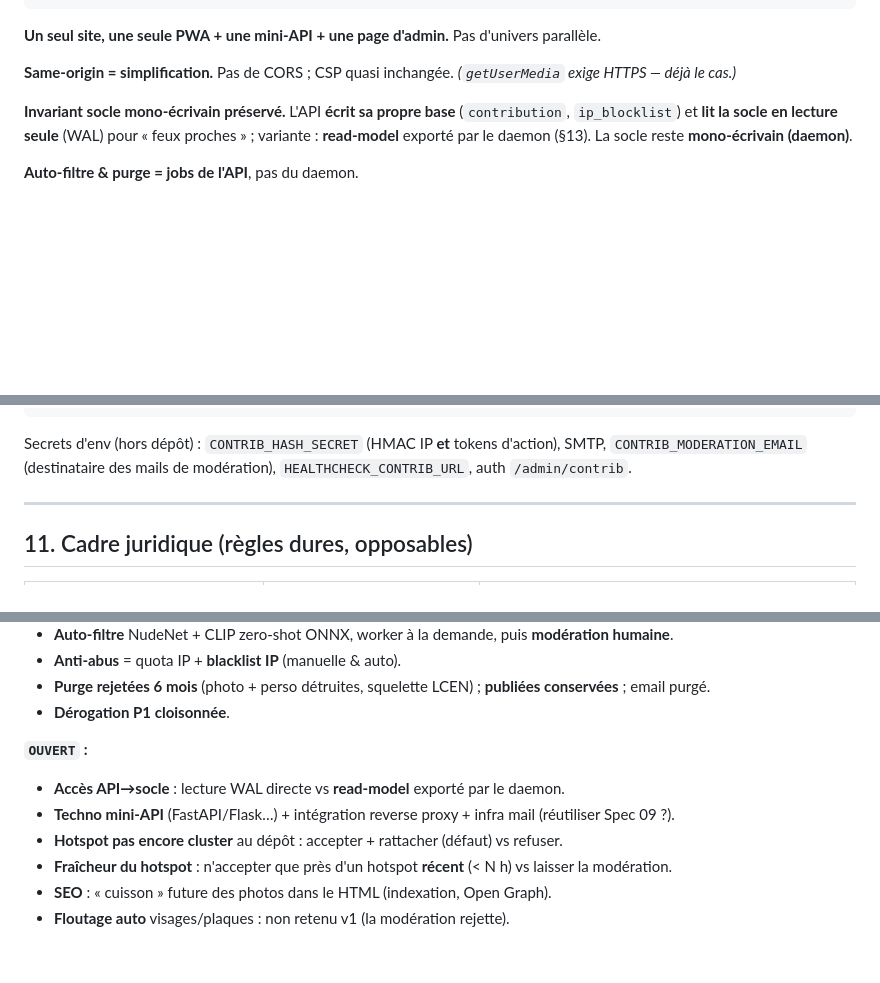
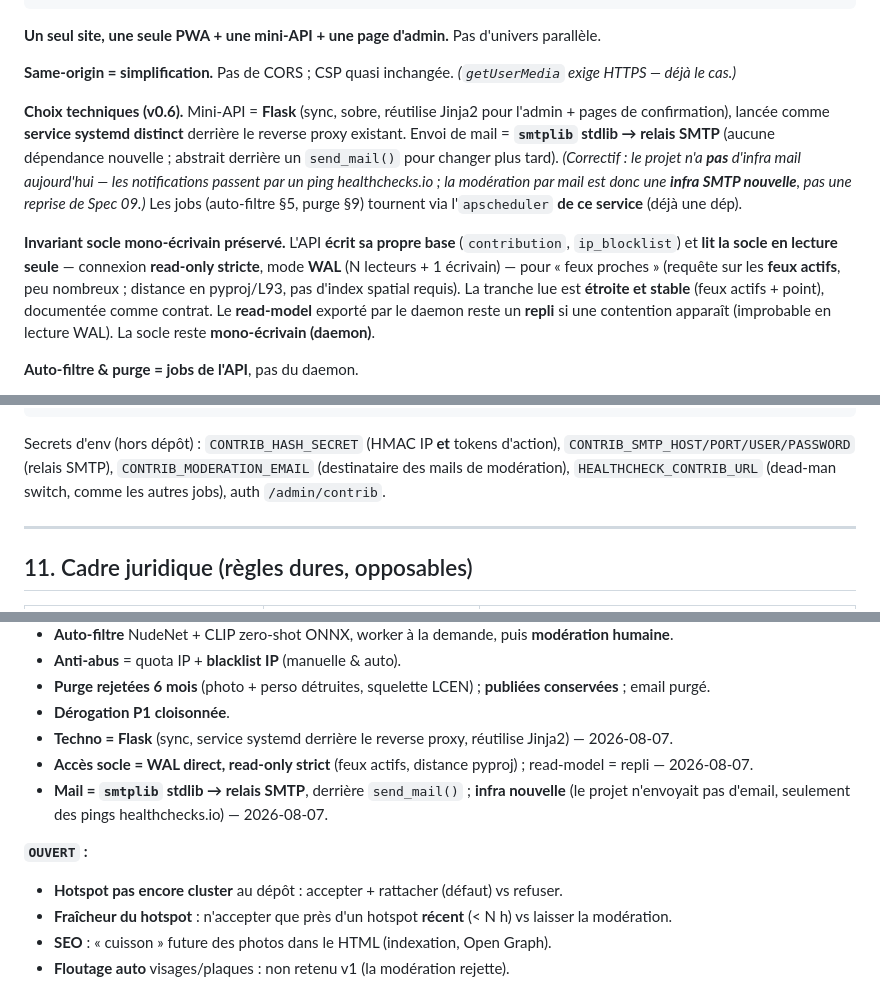
Before and after one commit to coinnovate/vigifeu, a Markdown page: docs/vigifeu-spec-10-contributions-photo.md, 3 parts joined by grey strips. GitHub-like rendering; blank space fills up the shorter version.

Commit message:
docs(spec 10): choix techniques Flask + WAL read-only + smtplib (v0.6)

````diff
--- a/docs/vigifeu-spec-10-contributions-photo.md
+++ b/docs/vigifeu-spec-10-contributions-photo.md
@@ -92,9 +92,19 @@ site / une autre origine : un **petit service dynamique sous la même origine**.
 **Same-origin = simplification.** Pas de CORS ; CSP quasi inchangée. *(`getUserMedia` exige HTTPS — déjà le
 cas.)*
 
+**Choix techniques (v0.6).** Mini-API = **Flask** (sync, sobre, réutilise Jinja2 pour l'admin + pages de
+confirmation), lancée comme **service systemd distinct** derrière le reverse proxy existant. Envoi de mail =
+**`smtplib` stdlib → relais SMTP** (aucune dépendance nouvelle ; abstrait derrière un `send_mail()` pour
+changer plus tard). *(Correctif : le projet n'a **pas** d'infra mail aujourd'hui — les notifications passent
+par un ping healthchecks.io ; la modération par mail est donc une **infra SMTP nouvelle**, pas une reprise de
+Spec 09.)* Les jobs (auto-filtre §5, purge §9) tournent via l'`apscheduler` **de ce service** (déjà une dép).
+
 **Invariant socle mono-écrivain préservé.** L'API **écrit sa propre base** (`contribution`, `ip_blocklist`)
-et **lit la socle en lecture seule** (WAL) pour « feux proches » ; variante : **read-model** exporté par le
-daemon (§13). La socle reste **mono-écrivain (daemon)**.
+et **lit la socle en lecture seule** — connexion **read-only stricte**, mode **WAL** (N lecteurs + 1 écrivain)
+— pour « feux proches » (requête sur les **feux actifs**, peu nombreux ; distance en pyproj/L93, pas d'index
+spatial requis). La tranche lue est **étroite et stable** (feux actifs + point), documentée comme contrat. Le
+**read-model** exporté par le daemon reste un **repli** si une contention apparaît (improbable en lecture WAL).
+La socle reste **mono-écrivain (daemon)**.
 
 **Auto-filtre & purge = jobs de l'API**, pas du daemon.
 
@@ -333,9 +344,9 @@ purge_rejetees_mois = 6
 purge_email_publiee_mois = 3
 ```
 
-Secrets d'env (hors dépôt) : `CONTRIB_HASH_SECRET` (HMAC IP **et** tokens d'action), SMTP,
-`CONTRIB_MODERATION_EMAIL` (destinataire des mails de modération), `HEALTHCHECK_CONTRIB_URL`, auth
-`/admin/contrib`.
+Secrets d'env (hors dépôt) : `CONTRIB_HASH_SECRET` (HMAC IP **et** tokens d'action),
+`CONTRIB_SMTP_HOST/PORT/USER/PASSWORD` (relais SMTP), `CONTRIB_MODERATION_EMAIL` (destinataire des mails de
+modération), `HEALTHCHECK_CONTRIB_URL` (dead-man switch, comme les autres jobs), auth `/admin/contrib`.
 
 ---
 
@@ -416,10 +428,12 @@ verts.
 - **Anti-abus** = quota IP + **blacklist IP** (manuelle & auto).
 - **Purge rejetées 6 mois** (photo + perso détruites, squelette LCEN) ; **publiées conservées** ; email purgé.
 - **Dérogation P1 cloisonnée**.
+- **Techno = Flask** (sync, service systemd derrière le reverse proxy, réutilise Jinja2) — 2026-08-07.
+- **Accès socle = WAL direct, read-only strict** (feux actifs, distance pyproj) ; read-model = repli — 2026-08-07.
+- **Mail = `smtplib` stdlib → relais SMTP**, derrière `send_mail()` ; **infra nouvelle** (le projet n'envoyait
+  pas d'email, seulement des pings healthchecks.io) — 2026-08-07.
 
 **`OUVERT` :**
-- **Accès API→socle** : lecture WAL directe vs **read-model** exporté par le daemon.
-- **Techno mini-API** (FastAPI/Flask…) + intégration reverse proxy + infra mail (réutiliser Spec 09 ?).
 - **Hotspot pas encore cluster** au dépôt : accepter + rattacher (défaut) vs refuser.
 - **Fraîcheur du hotspot** : n'accepter que près d'un hotspot **récent** (< N h) vs laisser la modération.
 - **SEO** : « cuisson » future des photos dans le HTML (indexation, Open Graph).
````
Also changed, not shown: other parts of docs/vigifeu-spec-10-contributions-photo.md (+6 -4 lines).
